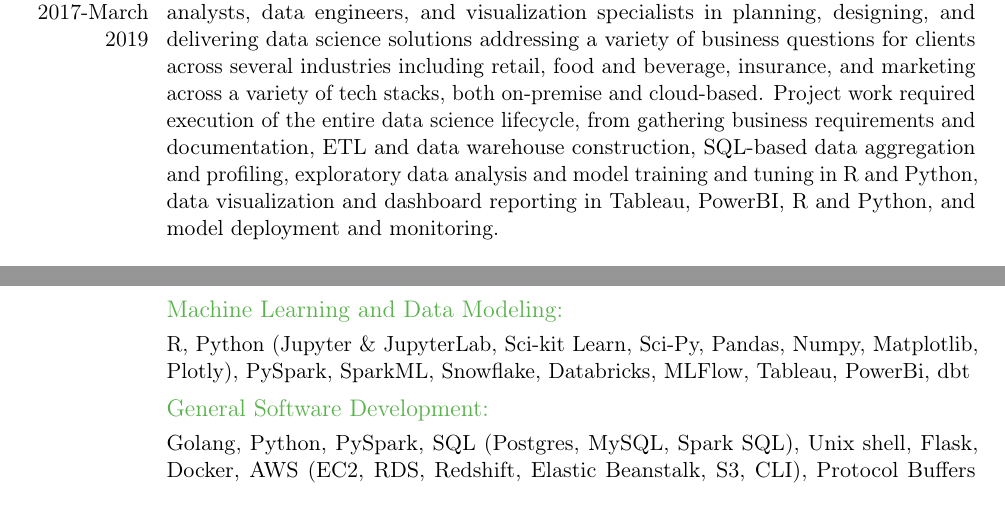
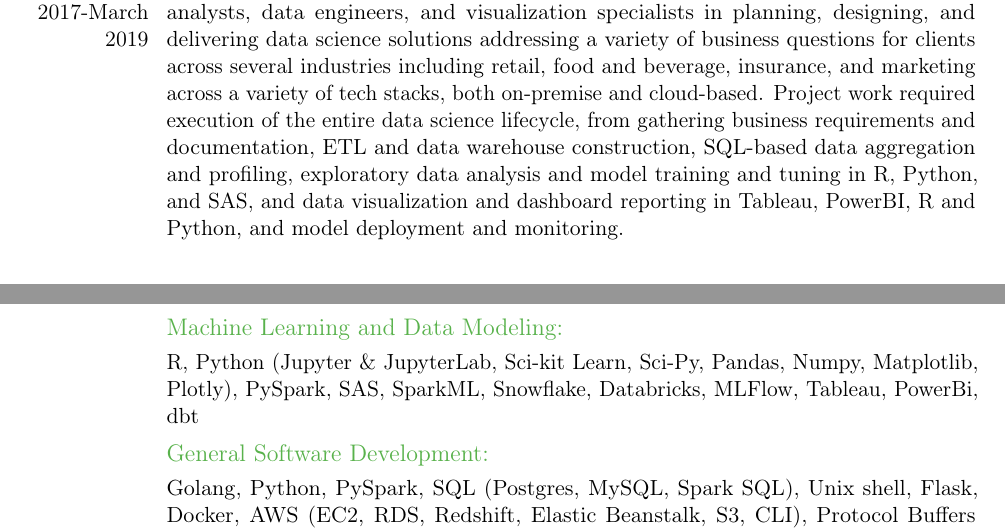
Before and after one commit to taylerablake/taylerablake.github.io, a LaTeX CV (img/T Blake CV.tex): two parts of pages 3 and 5 of 6, joined at a grey line, cut so that both start at the same text. Compiled offline with pdfLaTeX; a LaTeX package or settings file that is missing is left out.

Commit message:
add SAS to langauges

```diff
--- a/img/T Blake CV.tex
+++ b/img/T Blake CV.tex
@@ -88,7 +88,7 @@
 \cvline{}{}
 \subsection{Senior Consulting Data Scientist}
 \cventry{}{Information Control Company}{Columbus, OH}{}{}{}
-\cvline{January 2017-March 2019}{As a consulting senior data scientist, lead data science team members including junior analysts, data engineers, and visualization specialists in planning, designing, and delivering data science solutions addressing a variety of business questions for clients across several industries including retail, food and beverage, insurance, and marketing across a variety of tech stacks, both on-premise and cloud-based. Project work required execution of the entire data science lifecycle, from gathering business requirements and documentation, ETL and data warehouse construction, SQL-based data aggregation and profiling, exploratory data analysis and model training and tuning in R and Python, data visualization and dashboard reporting in Tableau, PowerBI, R and Python, and model deployment and monitoring.}
+\cvline{January 2017-March 2019}{As a consulting senior data scientist, lead data science team members including junior analysts, data engineers, and visualization specialists in planning, designing, and delivering data science solutions addressing a variety of business questions for clients across several industries including retail, food and beverage, insurance, and marketing across a variety of tech stacks, both on-premise and cloud-based. Project work required execution of the entire data science lifecycle, from gathering business requirements and documentation, ETL and data warehouse construction, SQL-based data aggregation and profiling, exploratory data analysis and model training and tuning in R,  Python, and SAS, and data visualization and dashboard reporting in Tableau, PowerBI, R and Python, and model deployment and monitoring.}
 \cvline{}{}
 \cvline{}{Internally at ICC, contributed to Advanced Analytics development seminars and coordinated the Advanced Analytics journal review, curating and leading discussions about current literature in statistics, data science, and machine learning and its application to ICC client problems.}
 \cvline{}{}
@@ -123,7 +123,7 @@
 
 \section{Computing Skills}
 \subsection{Machine Learning and Data Modeling:}
-\cvline{}{R, Python (Jupyter \& JupyterLab, Sci-kit Learn, Sci-Py, Pandas, Numpy, Matplotlib, Plotly), PySpark, SparkML, Snowflake, Databricks, MLFlow, Tableau, PowerBi, dbt}
+\cvline{}{R, Python (Jupyter \& JupyterLab, Sci-kit Learn, Sci-Py, Pandas, Numpy, Matplotlib, Plotly), PySpark, SAS, SparkML, Snowflake, Databricks, MLFlow, Tableau, PowerBi, dbt}
 \subsection{General Software Development:}
 \cvline{}{Golang, Python, PySpark, SQL (Postgres, MySQL, Spark SQL), Unix shell, Flask, Docker, AWS (EC2, RDS, Redshift, Elastic Beanstalk, S3, CLI), Protocol Buffers (protobuf), basic knowledge of C++, Java and HTML}
 \subsection{Other:}
```
Also changed, not shown: img/T Blake CV.pdf, 3 other files.
